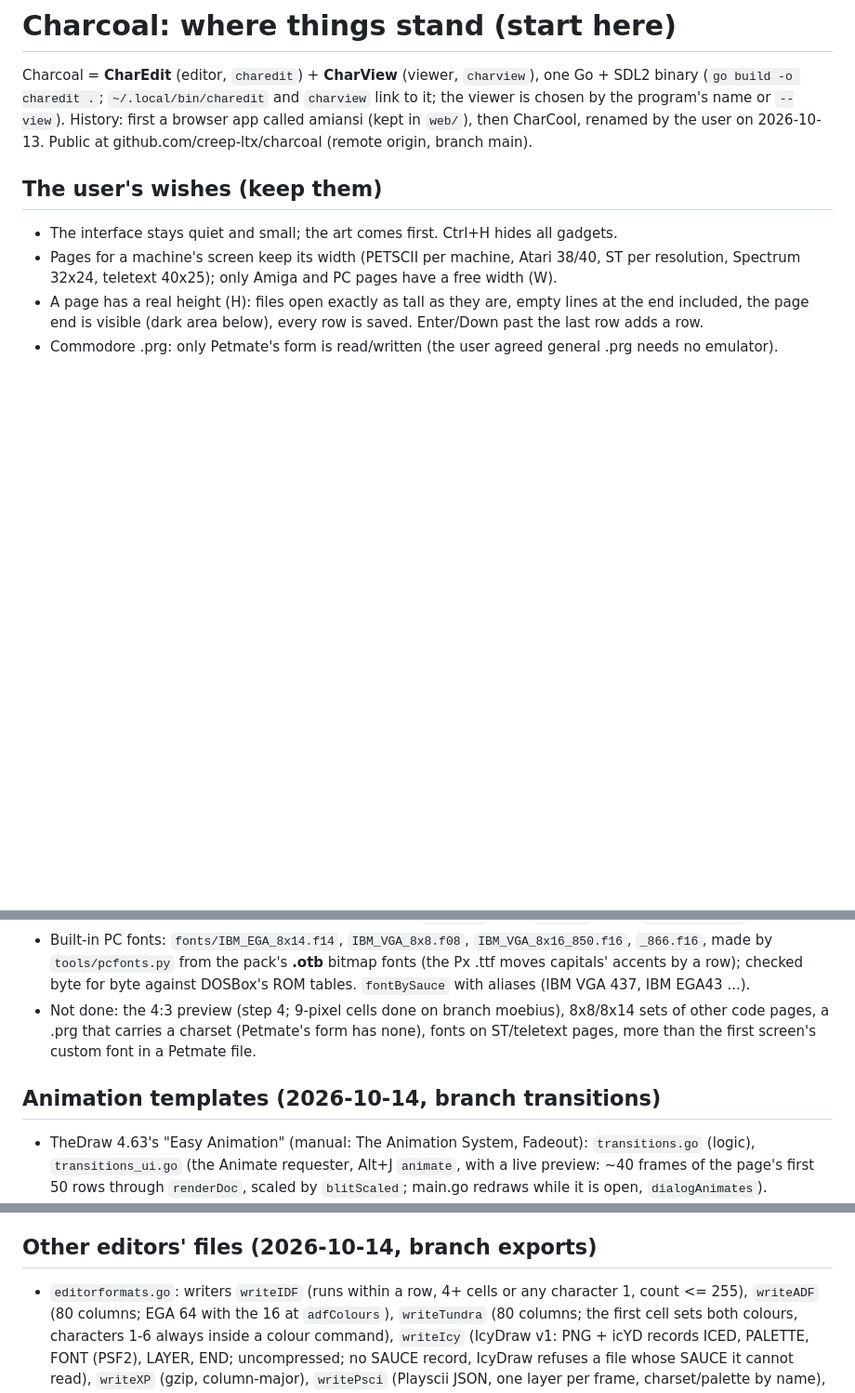
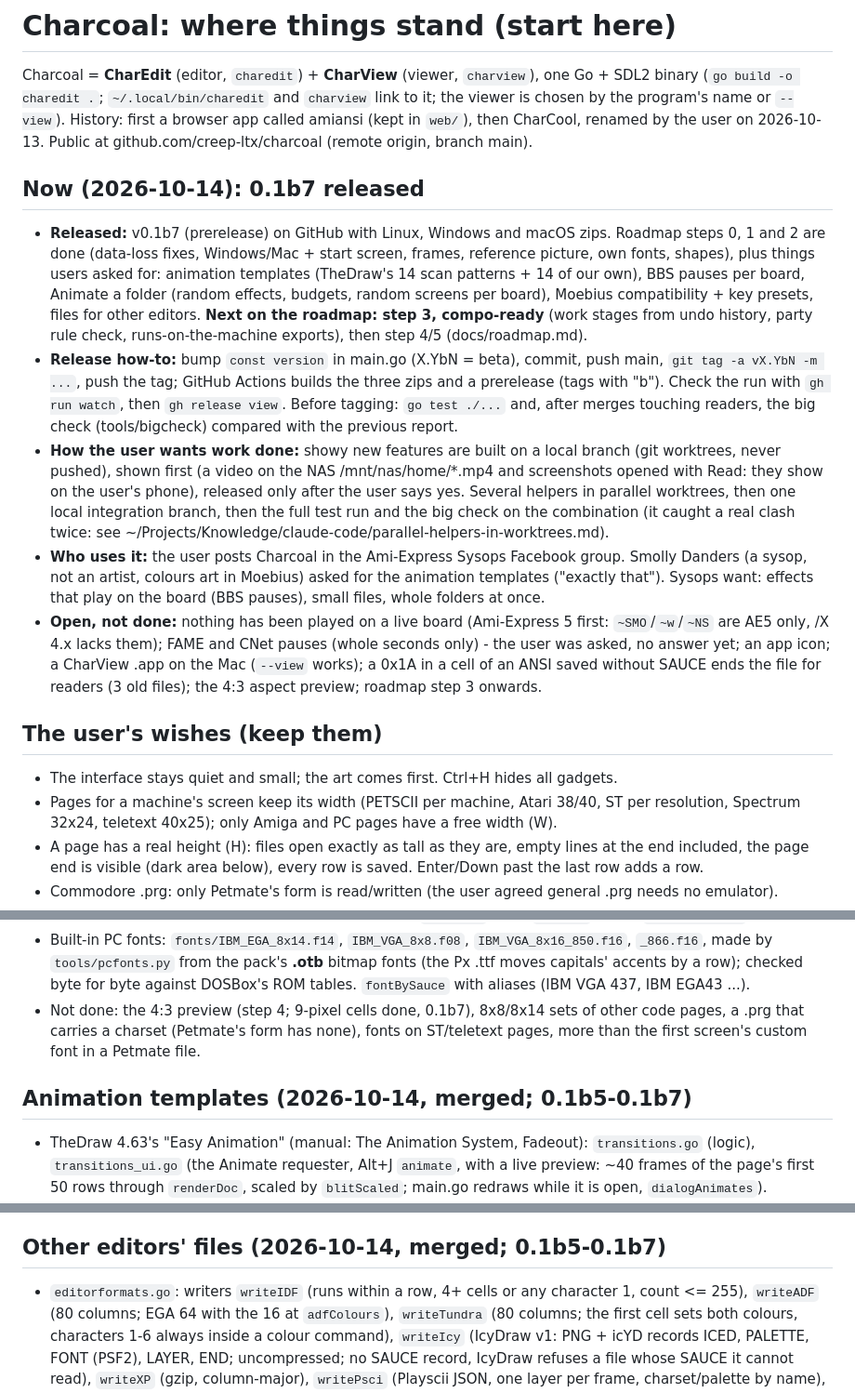
Before and after one commit to creep-ltx/charcoal, a Markdown page: docs/HANDOFF.md, 3 parts joined by grey strips. Shown at 93% size. Rendered like a GitHub page; blank space fills up the shorter version.

Commit message:
HANDOFF: a Now section (0.1b7, how to release, how the user wants work shown first, who uses it, what is open); roadmap state
Co-Authored-By: Claude Opus 5.5 <noreply@anthropic.com>

```diff
--- a/docs/HANDOFF.md
+++ b/docs/HANDOFF.md
@@ -4,6 +4,31 @@ Charcoal = **CharEdit** (editor, `charedit`) + **CharView** (viewer, `charview`)
 (`go build -o charedit .`; `~/.local/bin/charedit` and `charview` link to it; the viewer is chosen by the
 program's name or `--view`). History: first a browser app called amiansi (kept in `web/`), then CharCool,
 renamed by the user on 2026-10-13. Public at github.com/creep-ltx/charcoal (remote origin, branch main).
+
+## Now (2026-10-14): 0.1b7 released
+
+- **Released:** v0.1b7 (prerelease) on GitHub with Linux, Windows and macOS zips. Roadmap steps 0, 1 and 2 are done
+  (data-loss fixes, Windows/Mac + start screen, frames, reference picture, own fonts, shapes), plus things users
+  asked for: animation templates (TheDraw's 14 scan patterns + 14 of our own), BBS pauses per board, Animate a
+  folder (random effects, budgets, random screens per board), Moebius compatibility + key presets, files for
+  other editors. **Next on the roadmap: step 3, compo-ready** (work stages from undo history, party rule check,
+  runs-on-the-machine exports), then step 4/5 (docs/roadmap.md).
+- **Release how-to:** bump `const version` in main.go (X.YbN = beta), commit, push main, `git tag -a vX.YbN -m ...`,
+  push the tag; GitHub Actions builds the three zips and a prerelease (tags with "b"). Check the run with
+  `gh run watch`, then `gh release view`. Before tagging: `go test ./...` and, after merges touching readers, the
+  big check (tools/bigcheck) compared with the previous report.
+- **How the user wants work done:** showy new features are built on a local branch (git worktrees, never pushed),
+  shown first (a video on the NAS /mnt/nas/home/*.mp4 and screenshots opened with Read: they show on the user's
+  phone), released only after the user says yes. Several helpers in parallel worktrees, then one local integration
+  branch, then the full test run and the big check on the combination (it caught a real clash twice: see
+  ~/Projects/Knowledge/claude-code/parallel-helpers-in-worktrees.md).
+- **Who uses it:** the user posts Charcoal in the Ami-Express Sysops Facebook group. Smolly Danders (a sysop, not an
+  artist, colours art in Moebius) asked for the animation templates ("exactly that"). Sysops want: effects that
+  play on the board (BBS pauses), small files, whole folders at once.
+- **Open, not done:** nothing has been played on a live board (Ami-Express 5 first: `~SMO`/`~w`/`~NS` are AE5
+  only, /X 4.x lacks them); FAME and CNet pauses (whole seconds only) - the user was asked, no answer yet; an app
+  icon; a CharView .app on the Mac (`--view` works); a 0x1A in a cell of an ANSI saved without SAUCE ends the file
+  for readers (3 old files); the 4:3 aspect preview; roadmap step 3 onwards.
 
 ## The user's wishes (keep them)
 
@@ -104,11 +129,11 @@ CharView: n/p/arrows, q/Esc, a auto-scroll (smooth/step with s, speed [ ]), wide
 - Built-in PC fonts: `fonts/IBM_EGA_8x14.f14`, `IBM_VGA_8x8.f08`, `IBM_VGA_8x16_850.f16`, `_866.f16`, made by
   `tools/pcfonts.py` from the pack's **.otb** bitmap fonts (the Px .ttf moves capitals' accents by a row);
   checked byte for byte against DOSBox's ROM tables. `fontBySauce` with aliases (IBM VGA 437, IBM EGA43 ...).
-- Not done: the 4:3 preview (step 4; 9-pixel cells done on branch moebius), 8x8/8x14 sets of other code pages, a .prg that carries a
+- Not done: the 4:3 preview (step 4; 9-pixel cells done, 0.1b7), 8x8/8x14 sets of other code pages, a .prg that carries a
   charset (Petmate's form has none), fonts on ST/teletext pages, more than the first screen's custom font in a
   Petmate file.
 
-## Animation templates (2026-10-14, branch transitions)
+## Animation templates (2026-10-14, merged; 0.1b5-0.1b7)
 
 - TheDraw 4.63's "Easy Animation" (manual: The Animation System, Fadeout): `transitions.go` (logic),
   `transitions_ui.go` (the Animate requester, Alt+J `animate`, with a live preview: ~40 frames of the page's first
@@ -160,7 +185,7 @@ CharView: n/p/arrows, q/Esc, a auto-scroll (smooth/step with s, speed [ ]), wide
 - Not done: reading a draw order back from a file (it opens as the picture; the order is not recognised), Amiga
   real-terminal check, TheDraw's own animation editing (limiting, markers, include files, pauses).
 
-## Other editors' files (2026-10-14, branch exports)
+## Other editors' files (2026-10-14, merged; 0.1b5-0.1b7)
 
 - `editorformats.go`: writers `writeIDF` (runs within a row, 4+ cells or any character 1, count <= 255),
   `writeADF` (80 columns; EGA 64 with the 16 at `adfColours`), `writeTundra` (80 columns; the first cell sets both
```
Also changed, not shown: other parts of docs/HANDOFF.md (+4 -4 lines), docs/roadmap.md (+2 -2 lines).
